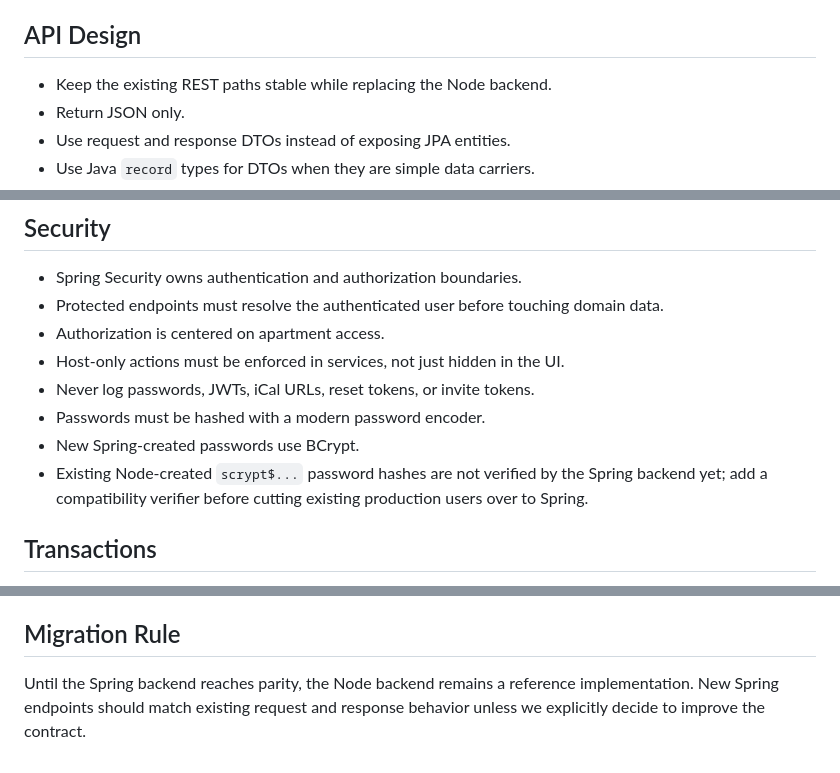
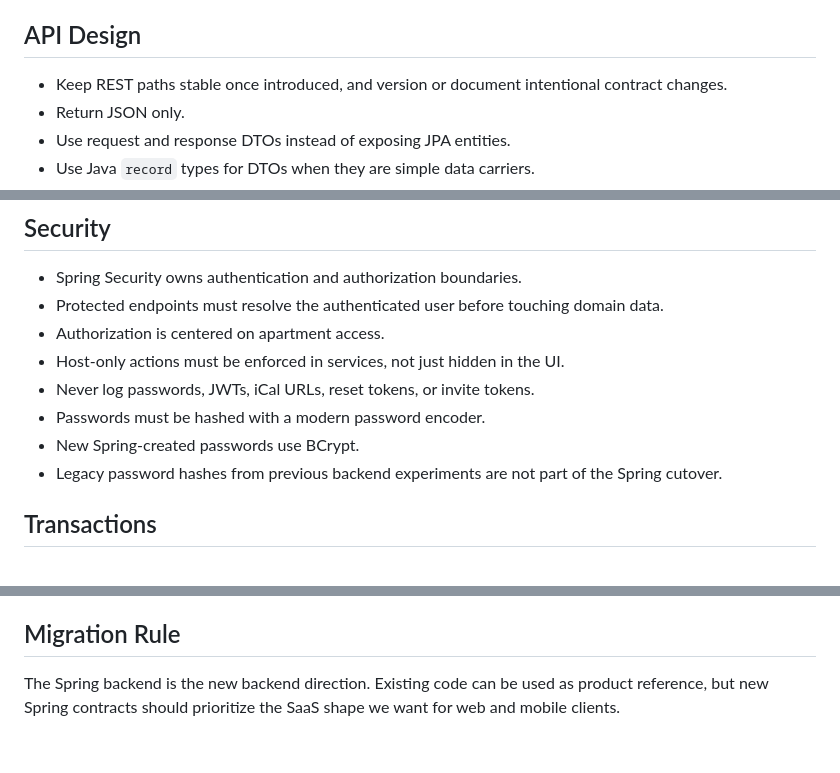
Before and after one commit to Guilherme-Bodart/check-in-board, a Markdown page: docs/java-engineering-standards.md, 3 parts joined by grey strips. GitHub-like rendering.

```diff
--- a/docs/java-engineering-standards.md
+++ b/docs/java-engineering-standards.md
@@ -48,7 +48,7 @@ Keep controllers thin. Put business rules in services. Keep persistence details
 
 ## API Design
 
-- Keep the existing REST paths stable while replacing the Node backend.
+- Keep REST paths stable once introduced, and version or document intentional contract changes.
 - Return JSON only.
 - Use request and response DTOs instead of exposing JPA entities.
 - Use Java `record` types for DTOs when they are simple data carriers.
@@ -89,7 +89,7 @@ Keep controllers thin. Put business rules in services. Keep persistence details
 - Never log passwords, JWTs, iCal URLs, reset tokens, or invite tokens.
 - Passwords must be hashed with a modern password encoder.
 - New Spring-created passwords use BCrypt.
-- Existing Node-created `scrypt$...` password hashes are not verified by the Spring backend yet; add a compatibility verifier before cutting existing production users over to Spring.
+- Legacy password hashes from previous backend experiments are not part of the Spring cutover.
 
 ## Transactions
 
@@ -128,4 +128,4 @@ Keep controllers thin. Put business rules in services. Keep persistence details
 
 ## Migration Rule
 
-Until the Spring backend reaches parity, the Node backend remains a reference implementation. New Spring endpoints should match existing request and response behavior unless we explicitly decide to improve the contract.
+The Spring backend is the new backend direction. Existing code can be used as product reference, but new Spring contracts should prioritize the SaaS shape we want for web and mobile clients.
```
Also changed, not shown: docs/backend-spring-commit-log.md (+40 -3 lines).
